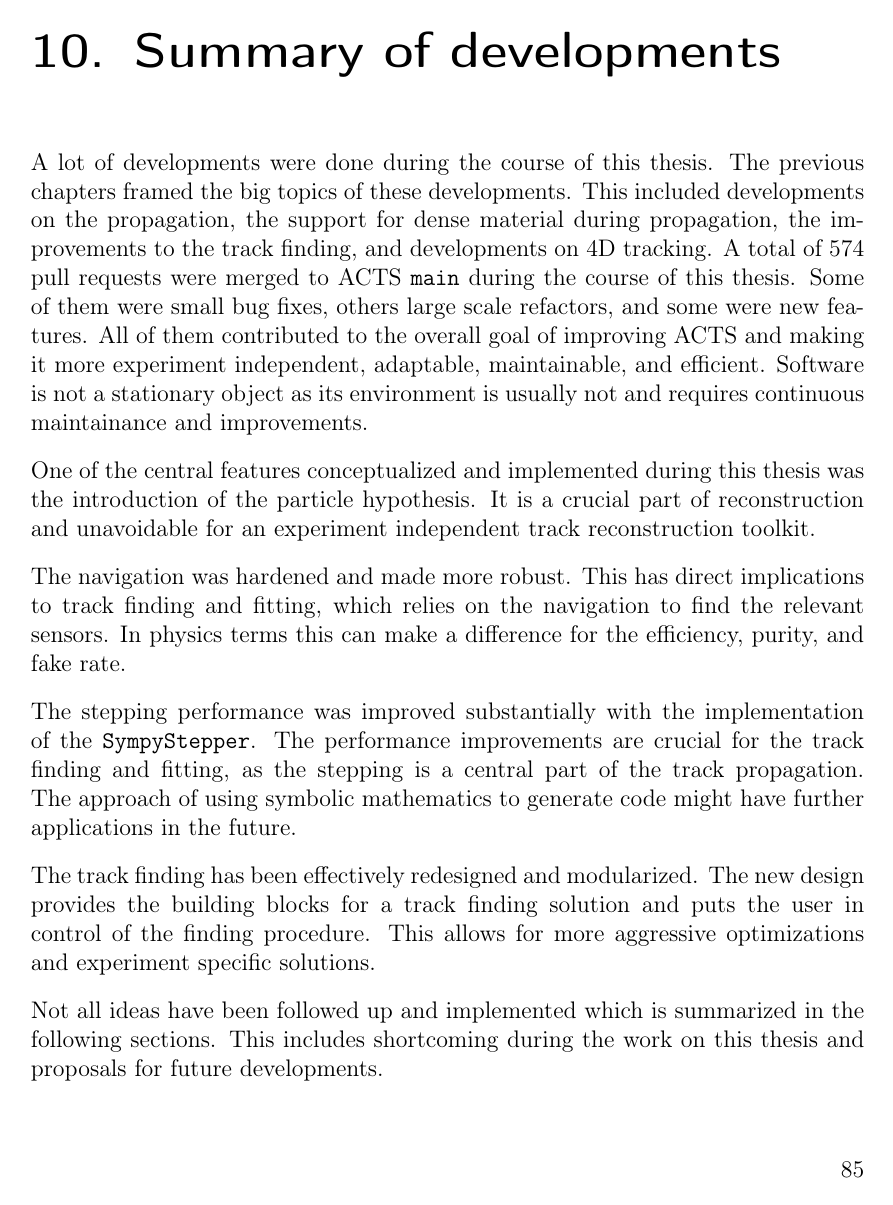
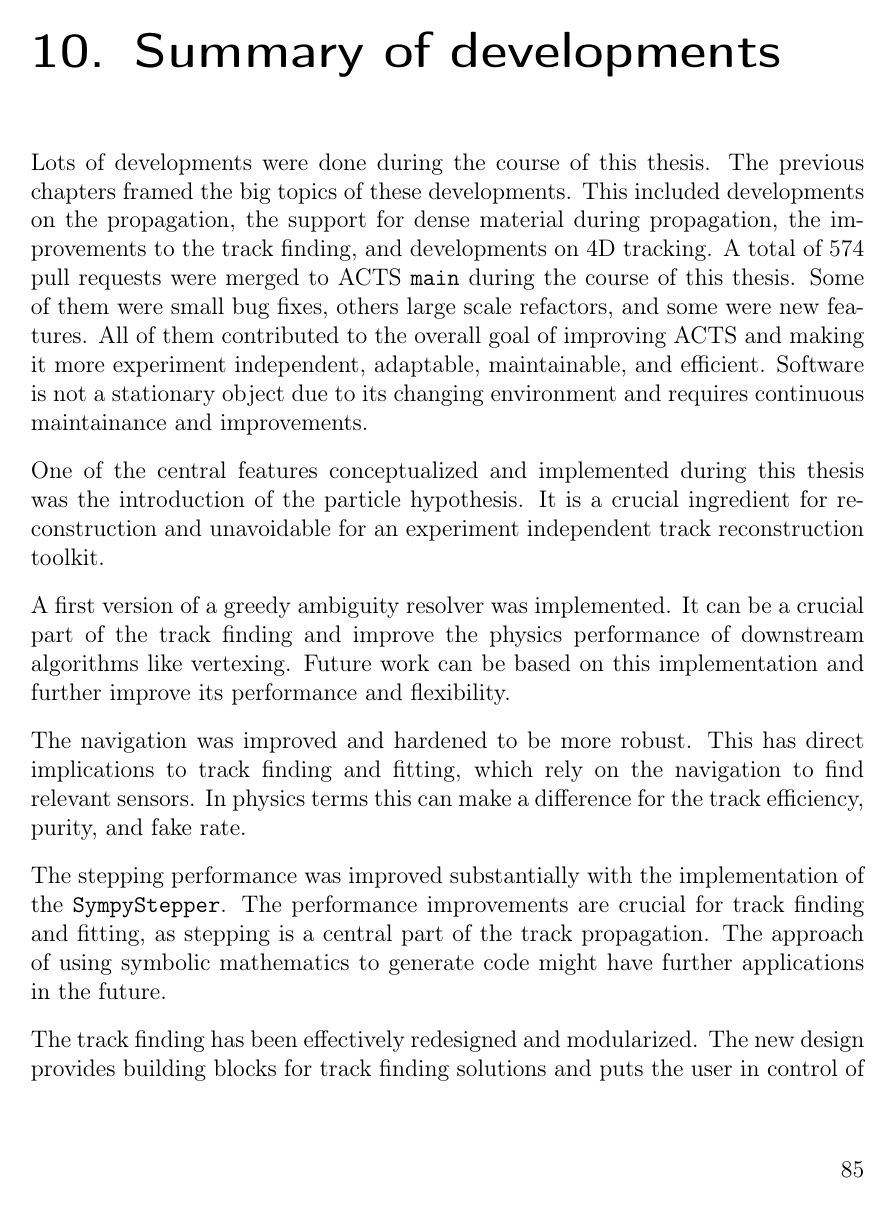
Before and after one commit to andiwand/cern-thesis, a LaTeX thesis (thesis/thesis.tex, which reads thesis/parts/2_developments/10_summary-developments/chapter.tex): page 99 of 125. Compiled offline with pdfLaTeX.

Commit message:
corrections for chapter 10

```diff
--- a/thesis/parts/2_developments/10_summary-developments/chapter.tex
+++ b/thesis/parts/2_developments/10_summary-developments/chapter.tex
@@ -1,11 +1,11 @@
-A lot of developments were done during the course of this thesis. The previous chapters framed the big topics of these developments. This included developments on the propagation, the support for dense material during propagation, the improvements to the track finding, and developments on 4D tracking. A total of 574 pull requests were merged to ACTS \texttt{main} during the course of this thesis. Some of them were small bug fixes, others large scale refactors, and some were new features. All of them contributed to the overall goal of improving ACTS and making it more experiment independent, adaptable, maintainable, and efficient. Software is not a stationary object as its environment is usually not and requires continuous maintainance and improvements.
+Lots of developments were done during the course of this thesis. The previous chapters framed the big topics of these developments. This included developments on the propagation, the support for dense material during propagation, the improvements to the track finding, and developments on 4D tracking. A total of 574 pull requests were merged to ACTS \texttt{main} during the course of this thesis. Some of them were small bug fixes, others large scale refactors, and some were new features. All of them contributed to the overall goal of improving ACTS and making it more experiment independent, adaptable, maintainable, and efficient. Software is not a stationary object due to its changing environment and requires continuous maintainance and improvements.
 
-One of the central features conceptualized and implemented during this thesis was the introduction of the particle hypothesis. It is a crucial part of reconstruction and unavoidable for an experiment independent track reconstruction toolkit.
+One of the central features conceptualized and implemented during this thesis was the introduction of the particle hypothesis. It is a crucial ingredient for reconstruction and unavoidable for an experiment independent track reconstruction toolkit.
 
-The navigation was hardened and made more robust. This has direct implications to track finding and fitting, which relies on the navigation to find the relevant sensors. In physics terms this can make a difference for the efficiency, purity, and fake rate.
+A first version of a greedy ambiguity resolver was implemented. It can be a crucial part of the track finding and improve the physics performance of downstream algorithms like vertexing. Future work can be based on this implementation and further improve its performance and flexibility.
 
-The stepping performance was improved substantially with the implementation of the \texttt{SympyStepper}. The performance improvements are crucial for the track finding and fitting, as the stepping is a central part of the track propagation. The approach of using symbolic mathematics to generate code might have further applications in the future.
+The navigation was improved and hardened to be more robust. This has direct implications to track finding and fitting, which rely on the navigation to find relevant sensors. In physics terms this can make a difference for the track efficiency, purity, and fake rate.
 
-The track finding has been effectively redesigned and modularized. The new design provides the building blocks for a track finding solution and puts the user in control of the finding procedure. This allows for more aggressive optimizations and experiment specific solutions.
+The stepping performance was improved substantially with the implementation of the \texttt{SympyStepper}. The performance improvements are crucial for track finding and fitting, as stepping is a central part of the track propagation. The approach of using symbolic mathematics to generate code might have further applications in the future.
 
-Not all ideas have been followed up and implemented which is summarized in the following sections. This includes shortcoming during the work on this thesis and proposals for future developments.
+The track finding has been effectively redesigned and modularized. The new design provides building blocks for track finding solutions and puts the user in control of the finding procedure. This allows for more aggressive optimizations and experiment specific solutions.
```
Also changed, not shown: thesis/parts/2_developments/10_summary-developments/chapter.tex (24 more changed lines).
